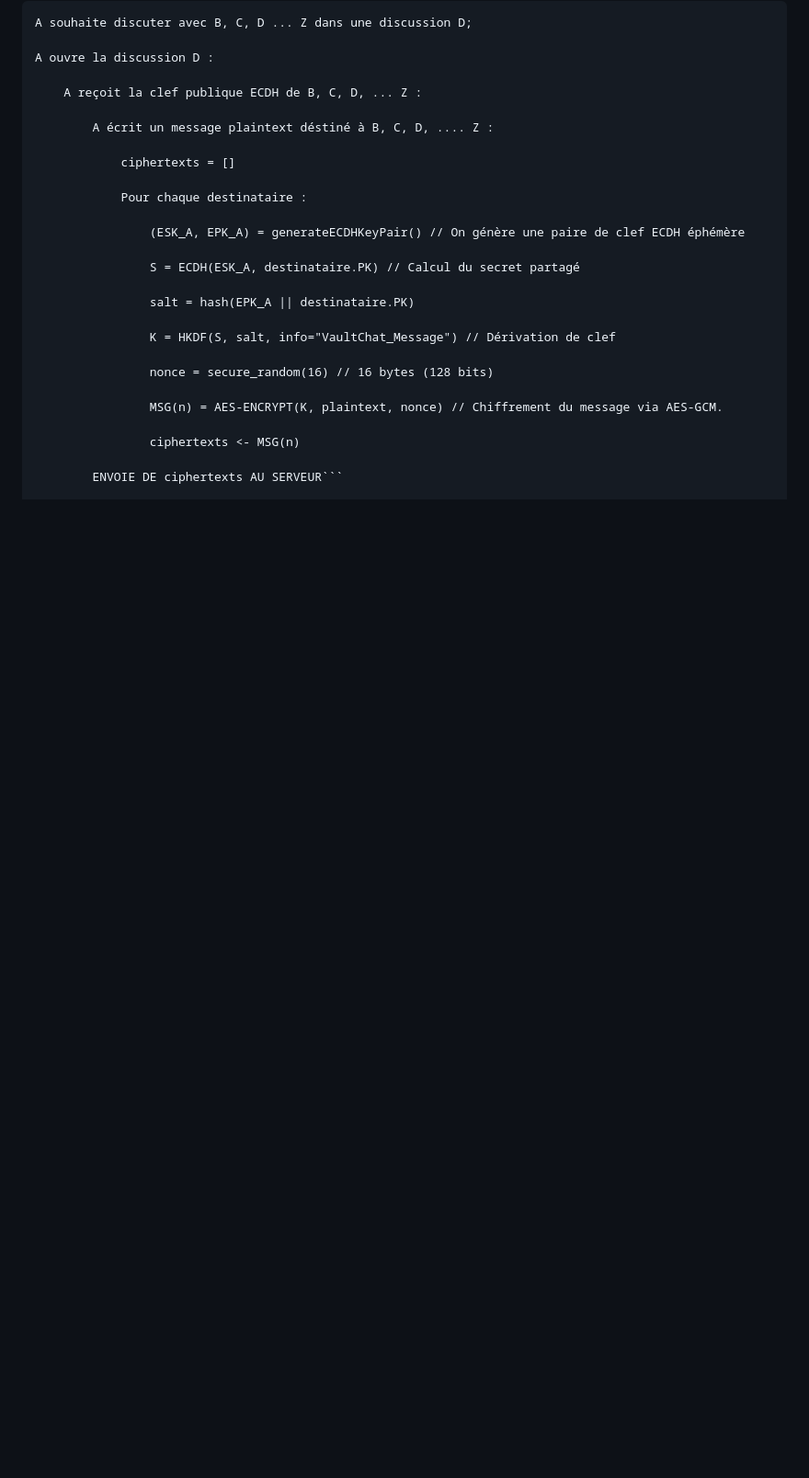
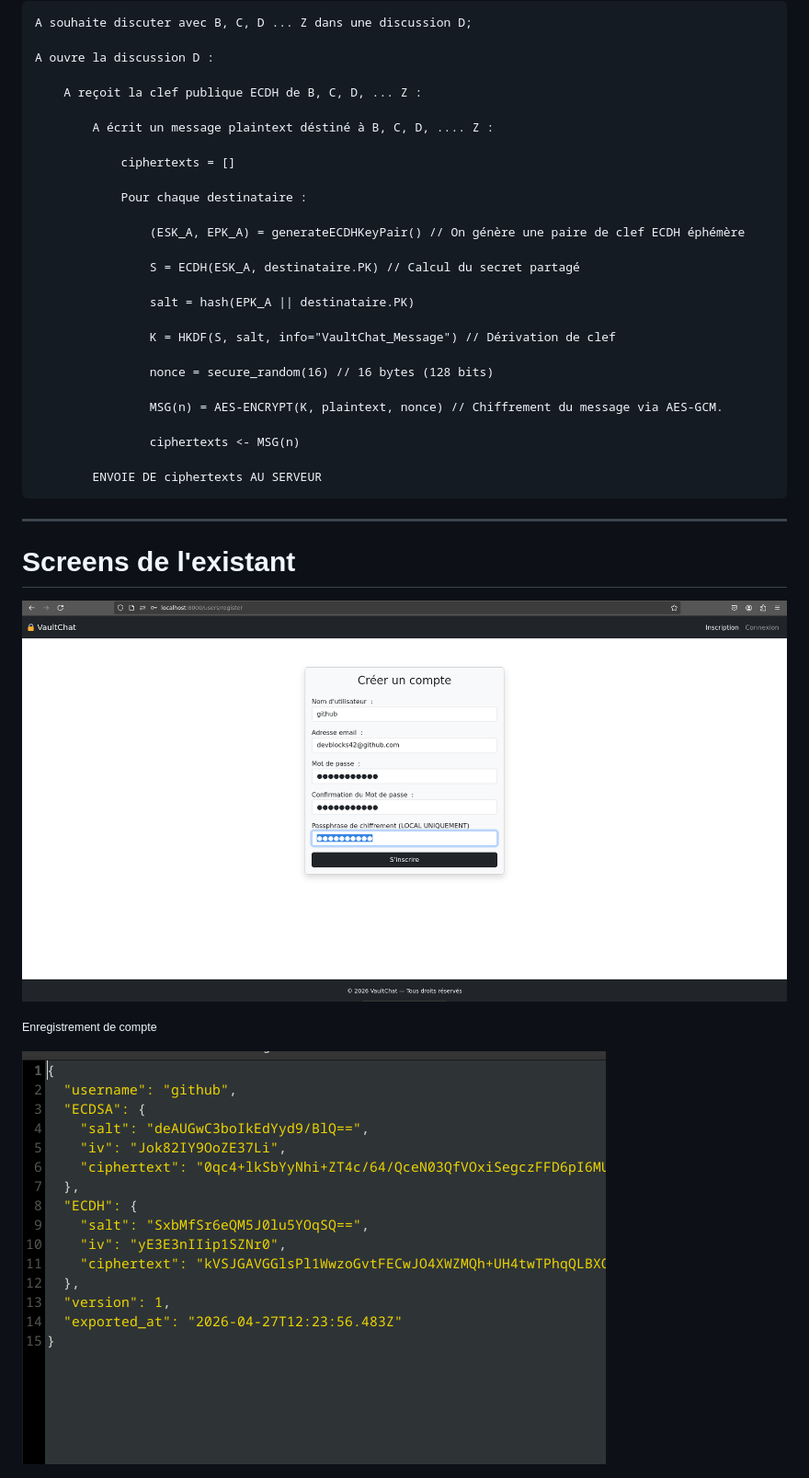
Before and after one commit to DevBlocks42/VaultChat, a Markdown page: README.md, the part around one of its changes. Shown at 92% size. Rendered like a GitHub page; pictures changed too: screens/register_0.png (added), screens/register_restore_file.png (added); blank space fills up the shorter version.

Commit message:
update README + screens

````diff
--- a/README.md
+++ b/README.md
@@ -99,4 +99,17 @@ A ouvre la discussion D :
 
 				ciphertexts <- MSG(n)
 
-		ENVOIE DE ciphertexts AU SERVEUR```
+		ENVOIE DE ciphertexts AU SERVEUR
+```
+
+
+---
+
+# Screens de l'existant
+
+![Enregistrement de nouveaux comptes](screens/register_0.png)
+
+<small>Enregistrement de compte</small>
+
+![Fichier de restauration](screens/register_restore_file.png)
+
````
Also changed, not shown: other parts of README.md (+13 -0 lines), screens/Chat_zone.png (added), screens/chats-index.png (added), screens/login.png (added).
